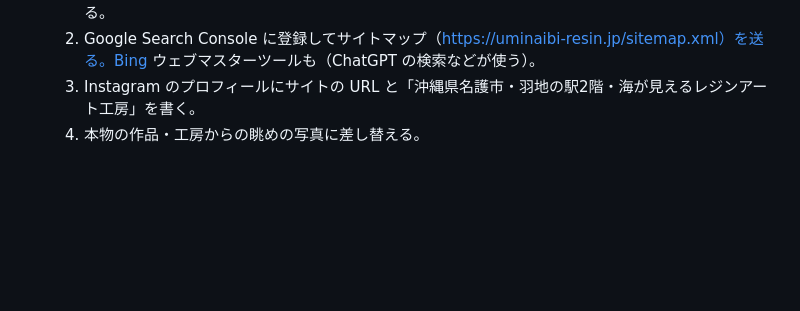
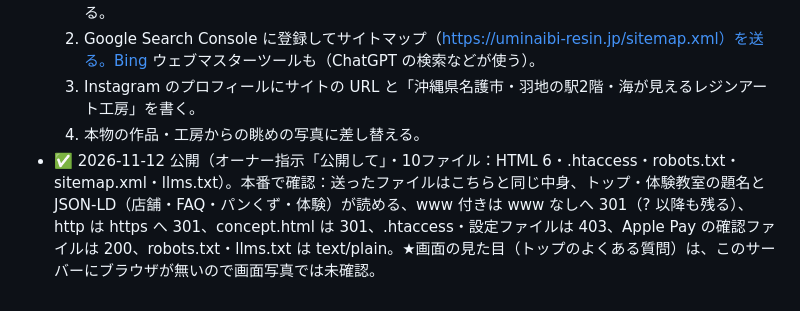
Before and after one commit to casthub/uminaibi-resin.jp, a Markdown page: docs/課題.md, the part around the change. Drawn GitHub-style; blank space fills up the shorter version.

Commit message:
SEO・AI 検索対策を公開・本番で確認（2026-11-12）
Co-Authored-By: Claude Opus 5.5 <noreply@anthropic.com>

```diff
--- a/docs/課題.md
+++ b/docs/課題.md
@@ -144,3 +144,4 @@
   2. Google Search Console に登録してサイトマップ（https://uminaibi-resin.jp/sitemap.xml）を送る。Bing ウェブマスターツールも（ChatGPT の検索などが使う）。
   3. Instagram のプロフィールにサイトの URL と「沖縄県名護市・羽地の駅2階・海が見えるレジンアート工房」を書く。
   4. 本物の作品・工房からの眺めの写真に差し替える。
+- ✅ 2026-11-12 公開（オーナー指示「公開して」・10ファイル：HTML 6・.htaccess・robots.txt・sitemap.xml・llms.txt）。本番で確認：送ったファイルはこちらと同じ中身、トップ・体験教室の題名と JSON-LD（店舗・FAQ・パンくず・体験）が読める、www 付きは www なしへ 301（? 以降も残る）、http は https へ 301、concept.html は 301、.htaccess・設定ファイルは 403、Apple Pay の確認ファイルは 200、robots.txt・llms.txt は text/plain。★画面の見た目（トップのよくある質問）は、このサーバーにブラウザが無いので画面写真では未確認。
```
